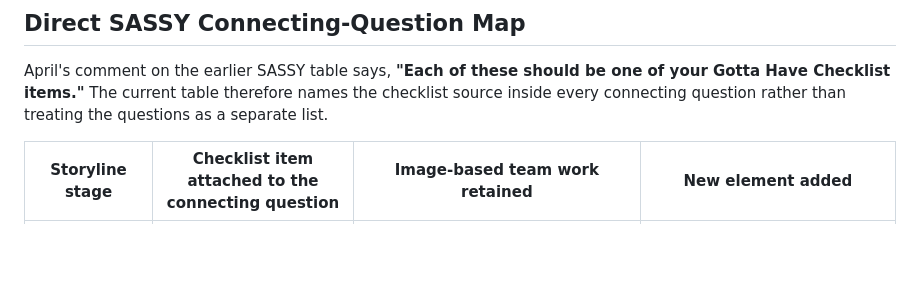
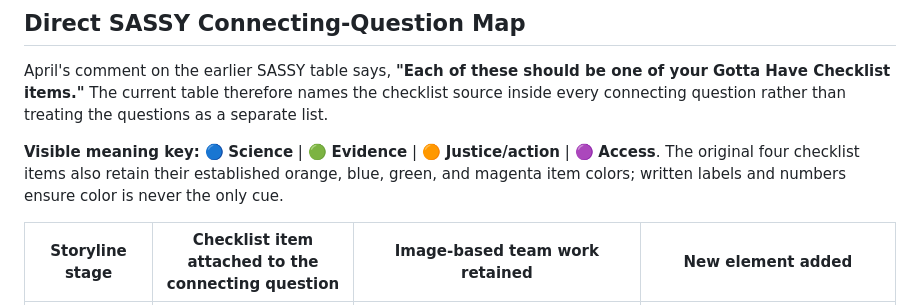
Before and after one commit to pzg8794/EDU486, a Markdown page: assignments/05-july14-camp-prep/invisible-invaders-gotta-have-checklist-evidence-map.md, the part around one of its changes. GitHub-like rendering; blank space fills up the shorter version.

```diff
--- a/assignments/05-july14-camp-prep/invisible-invaders-gotta-have-checklist-evidence-map.md
+++ b/assignments/05-july14-camp-prep/invisible-invaders-gotta-have-checklist-evidence-map.md
@@ -27,6 +27,8 @@ flowchart LR
 
 April's comment on the earlier SASSY table says, **"Each of these should be one of your Gotta Have Checklist items."** The current table therefore names the checklist source inside every connecting question rather than treating the questions as a separate list.
 
+**Visible meaning key:** 🔵 **Science** | 🟢 **Evidence** | 🟠 **Justice/action** | 🟣 **Access**. The original four checklist items also retain their established orange, blue, green, and magenta item colors; written labels and numbers ensure color is never the only cue.
+
 | Storyline stage | Checklist item attached to the connecting question | Image-based team work retained | New element added |
 | --- | --- | --- | --- |
 | **Field Friday** | **1. Earth systems are interconnected** | Find plastic pieces in four glass jars; compare places; collect and map sand | Connect the jar/sand evidence to systems meeting at the beach while keeping model jars separate from real-site claims |
```
Also changed, not shown: other parts of assignments/05-july14-camp-prep/invisible-invaders-gotta-have-checklist-evidence-map.md (+5 -5 lines), assignments/05-july14-camp-prep/invisible-invaders-gapless-explanation.md (+19 -19 lines), docs/ai-use-log.md (+17 -0 lines).
